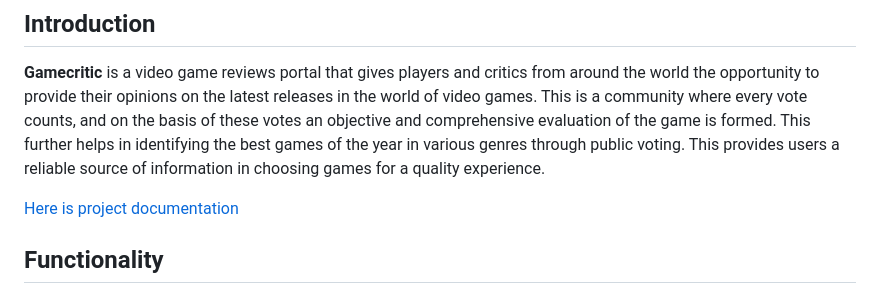
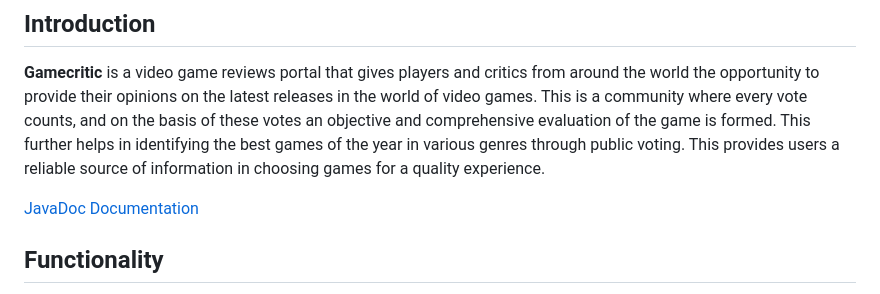
Before and after one commit to admtrv/gamecritic, a Markdown page: README.md, the part around the change. Rendered like a GitHub page.

```diff
--- a/README.md
+++ b/README.md
@@ -9,7 +9,7 @@ This further helps in identifying the best games of the year in various genres t
 public voting. This provides users a reliable source of information in choosing games
 for a quality experience.
 
-[Here is project documentation](https://admtrv.github.io/gamecritic/)
+[JavaDoc Documentation](https://admtrv.github.io/gamecritic/)
 
 ## Functionality
 
```
